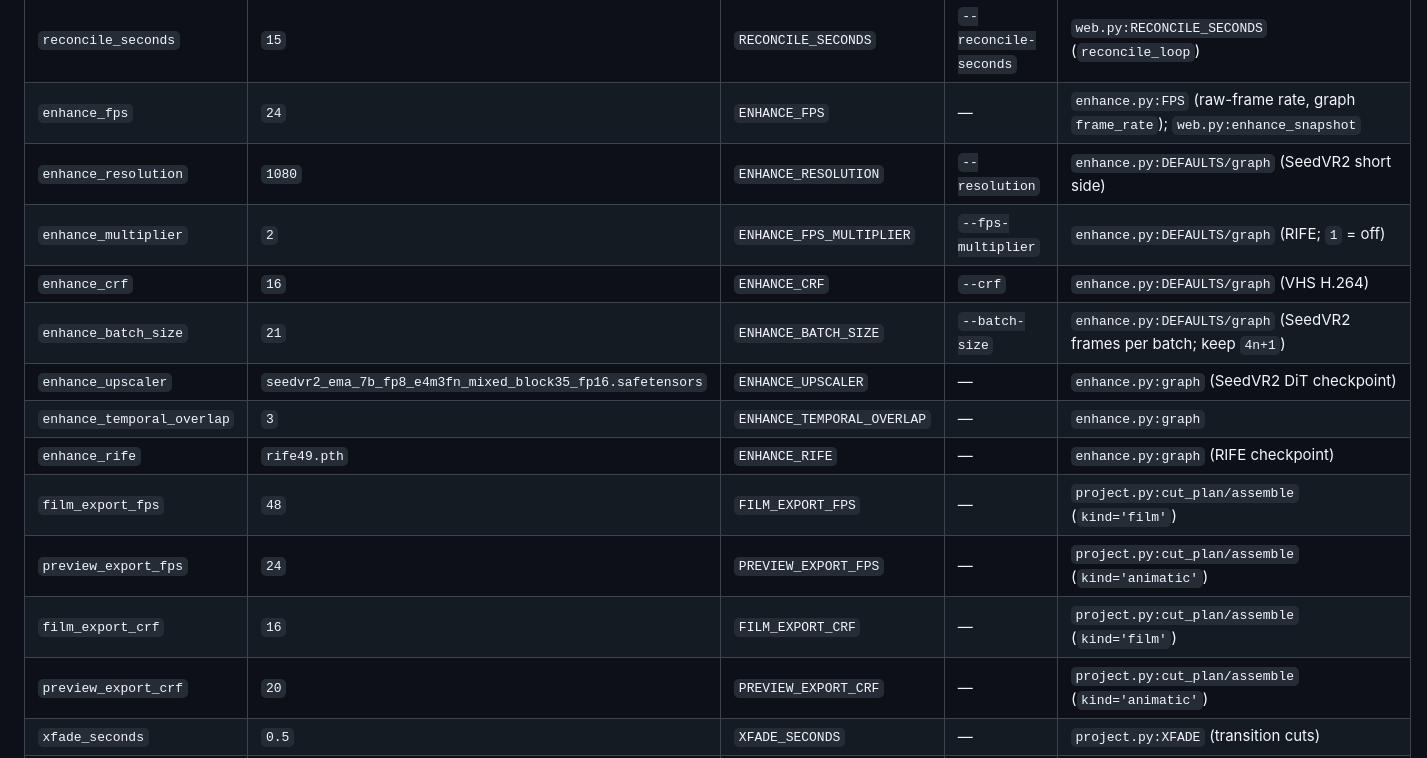
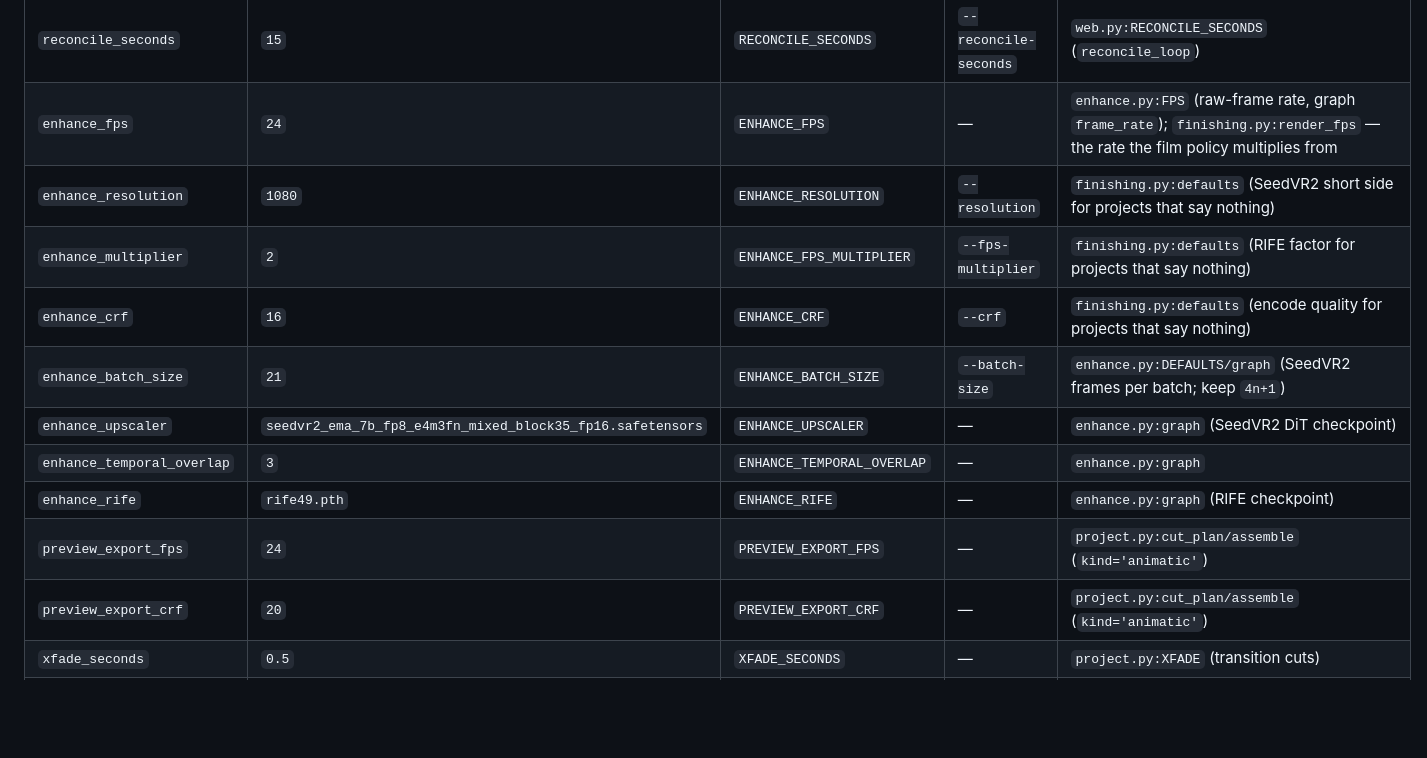
Before and after one commit to paulp83/freevideo-director, a Markdown page: docs/configuration.md, the part around one of its changes. Drawn GitHub-style; blank space fills up the shorter version.

Commit message:
docs: per-project finishing settings replace the film export settings
Co-Authored-By: Claude Sonnet 5.5 <noreply@anthropic.com>

```diff
--- a/docs/configuration.md
+++ b/docs/configuration.md
@@ -45,17 +45,15 @@ file) abort startup immediately, naming the setting and where the bad value came
 | `job_timeout` | `14400` s (4 h) | `JOB_TIMEOUT` | `--job-timeout` | `web.py:JOB_TIMEOUT` (poll deadline) |
 | `poll_seconds` | `1.5` | `POLL_SECONDS` | `--poll-seconds` | `web.py:POLL_SECONDS` |
 | `reconcile_seconds` | `15` | `RECONCILE_SECONDS` | `--reconcile-seconds` | `web.py:RECONCILE_SECONDS` (`reconcile_loop`) |
-| `enhance_fps` | `24` | `ENHANCE_FPS` | — | `enhance.py:FPS` (raw-frame rate, graph `frame_rate`); `web.py:enhance_snapshot` |
-| `enhance_resolution` | `1080` | `ENHANCE_RESOLUTION` | `--resolution` | `enhance.py:DEFAULTS/graph` (SeedVR2 short side) |
-| `enhance_multiplier` | `2` | `ENHANCE_FPS_MULTIPLIER` | `--fps-multiplier` | `enhance.py:DEFAULTS/graph` (RIFE; `1` = off) |
-| `enhance_crf` | `16` | `ENHANCE_CRF` | `--crf` | `enhance.py:DEFAULTS/graph` (VHS H.264) |
+| `enhance_fps` | `24` | `ENHANCE_FPS` | — | `enhance.py:FPS` (raw-frame rate, graph `frame_rate`); `finishing.py:render_fps` — the rate the film policy multiplies from |
+| `enhance_resolution` | `1080` | `ENHANCE_RESOLUTION` | `--resolution` | `finishing.py:defaults` (SeedVR2 short side for projects that say nothing) |
+| `enhance_multiplier` | `2` | `ENHANCE_FPS_MULTIPLIER` | `--fps-multiplier` | `finishing.py:defaults` (RIFE factor for projects that say nothing) |
+| `enhance_crf` | `16` | `ENHANCE_CRF` | `--crf` | `finishing.py:defaults` (encode quality for projects that say nothing) |
 | `enhance_batch_size` | `21` | `ENHANCE_BATCH_SIZE` | `--batch-size` | `enhance.py:DEFAULTS/graph` (SeedVR2 frames per batch; keep `4n+1`) |
 | `enhance_upscaler` | `seedvr2_ema_7b_fp8_e4m3fn_mixed_block35_fp16.safetensors` | `ENHANCE_UPSCALER` | — | `enhance.py:graph` (SeedVR2 DiT checkpoint) |
 | `enhance_temporal_overlap` | `3` | `ENHANCE_TEMPORAL_OVERLAP` | — | `enhance.py:graph` |
 | `enhance_rife` | `rife49.pth` | `ENHANCE_RIFE` | — | `enhance.py:graph` (RIFE checkpoint) |
-| `film_export_fps` | `48` | `FILM_EXPORT_FPS` | — | `project.py:cut_plan/assemble` (`kind='film'`) |
 | `preview_export_fps` | `24` | `PREVIEW_EXPORT_FPS` | — | `project.py:cut_plan/assemble` (`kind='animatic'`) |
-| `film_export_crf` | `16` | `FILM_EXPORT_CRF` | — | `project.py:cut_plan/assemble` (`kind='film'`) |
 | `preview_export_crf` | `20` | `PREVIEW_EXPORT_CRF` | — | `project.py:cut_plan/assemble` (`kind='animatic'`) |
 | `xfade_seconds` | `0.5` | `XFADE_SECONDS` | — | `project.py:XFADE` (transition cuts) |
 | `dip_seconds` | `0.4` | `DIP_SECONDS` | — | `project.py:DIP` (dip-to-black cuts) |
```
Also changed, not shown: other parts of docs/configuration.md (+43 -2 lines).
